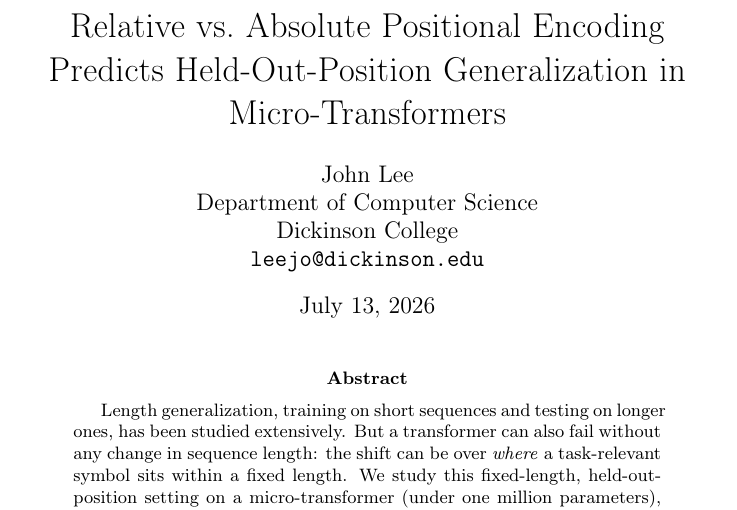
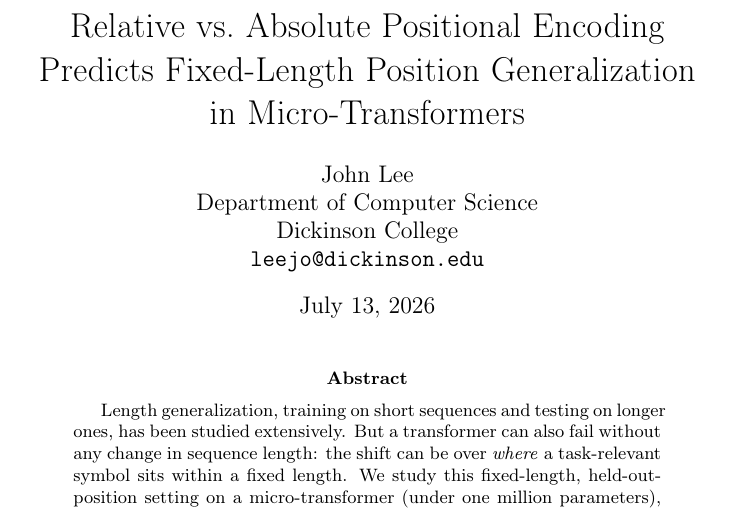
Before and after one commit to JinLeeGG/comp560-JohnLee, a LaTeX paper (report/main.tex): part of page 1 of 9, cut so that both start at the same text. Compiled offline with pdfLaTeX; a LaTeX package or settings file that is missing is left out.

Commit message:
report: retitle to "Fixed-Length Position Generalization"
Held-Out-Position -> Fixed-Length Position in the title. The paper's whole
identity is that this differs from length generalization, so the title should say
so outright rather than only implying it via "position"; this also matches the
abstract, related work, and contribution (i).

Co-Authored-By: Claude Opus 4.8 <noreply@anthropic.com>

```diff
--- a/report/main.tex
+++ b/report/main.tex
@@ -40,7 +40,7 @@
 \newcommand{\todo}[1]{\textcolor{red}{[TODO: #1]}}
 
 \title{Relative vs.\ Absolute Positional Encoding Predicts
-Held-Out-Position Generalization in Micro-Transformers}
+Fixed-Length Position Generalization in Micro-Transformers}
 
 \author{%
   John Lee \\
```
